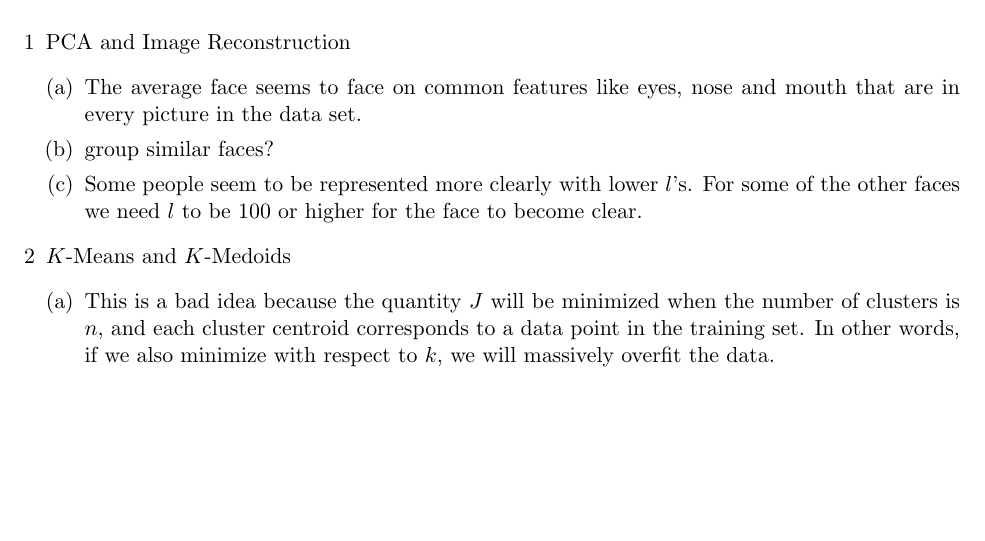
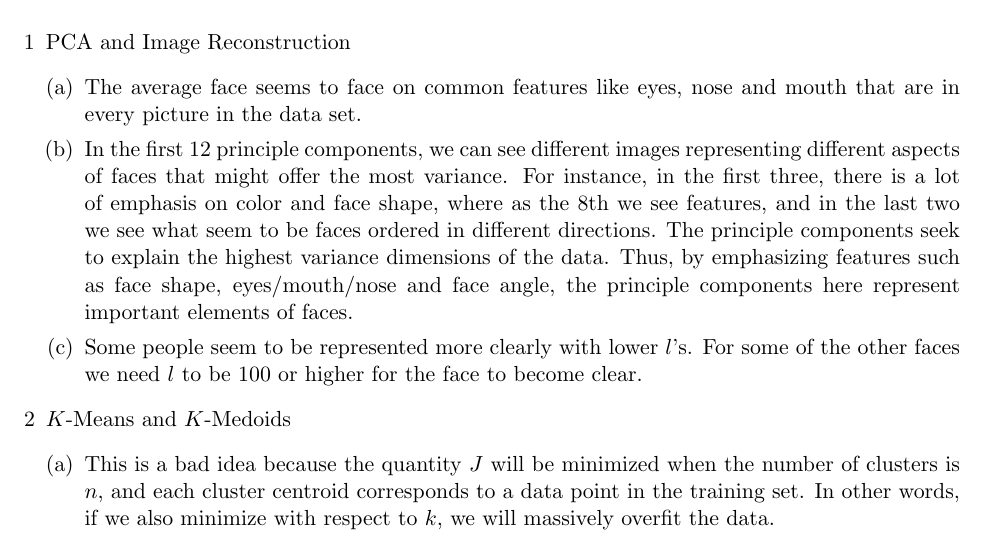
Before and after one commit to varshakishore/project8, a LaTeX document (writeup.tex): part of the page, cut so that both start at the same text, the shorter picture padded with empty space. Compiled offline with pdfLaTeX.

Commit message:
Added 1b

```diff
--- a/writeup.tex
+++ b/writeup.tex
@@ -32,7 +32,7 @@
 \item PCA and Image Reconstruction
 \begin{enumerate}[(a)]
 \item The average face seems to face on common features like eyes, nose and mouth that are in every picture in the data set.
-\item group similar faces?
+\item In the first 12 principle components, we can see different images representing different aspects of faces that might offer the most variance. For instance, in the first three, there is a lot of emphasis on color and face shape, where as the 8th we see features, and in the last two we see what seem to be faces ordered in different directions.  The principle components seek to explain the highest variance dimensions of the data. Thus, by emphasizing features such as face shape, eyes/mouth/nose and face angle, the principle components here represent important elements of faces.
 \item Some people seem to be represented more clearly with lower $l$'s. For some of the other faces we need $l$ to be $100$ or higher for the face to become clear.
 \end{enumerate}
 \item $K$-Means and $K$-Medoids
```
